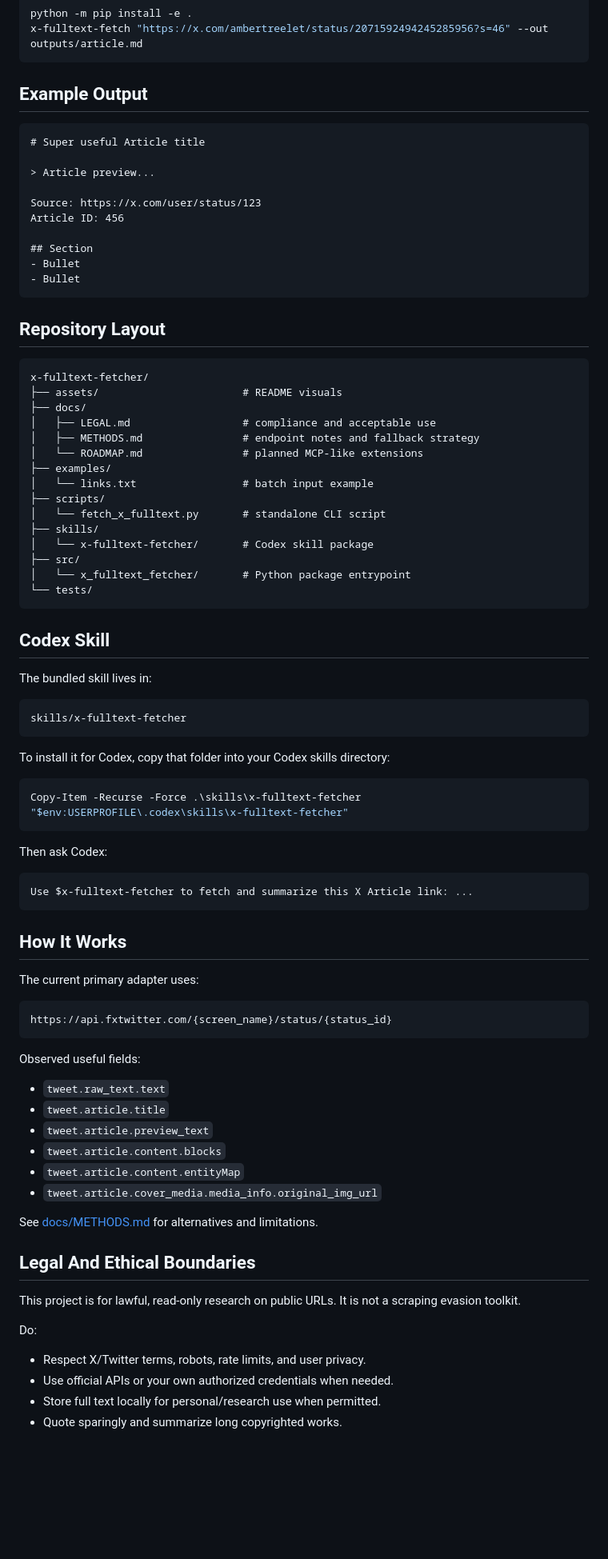
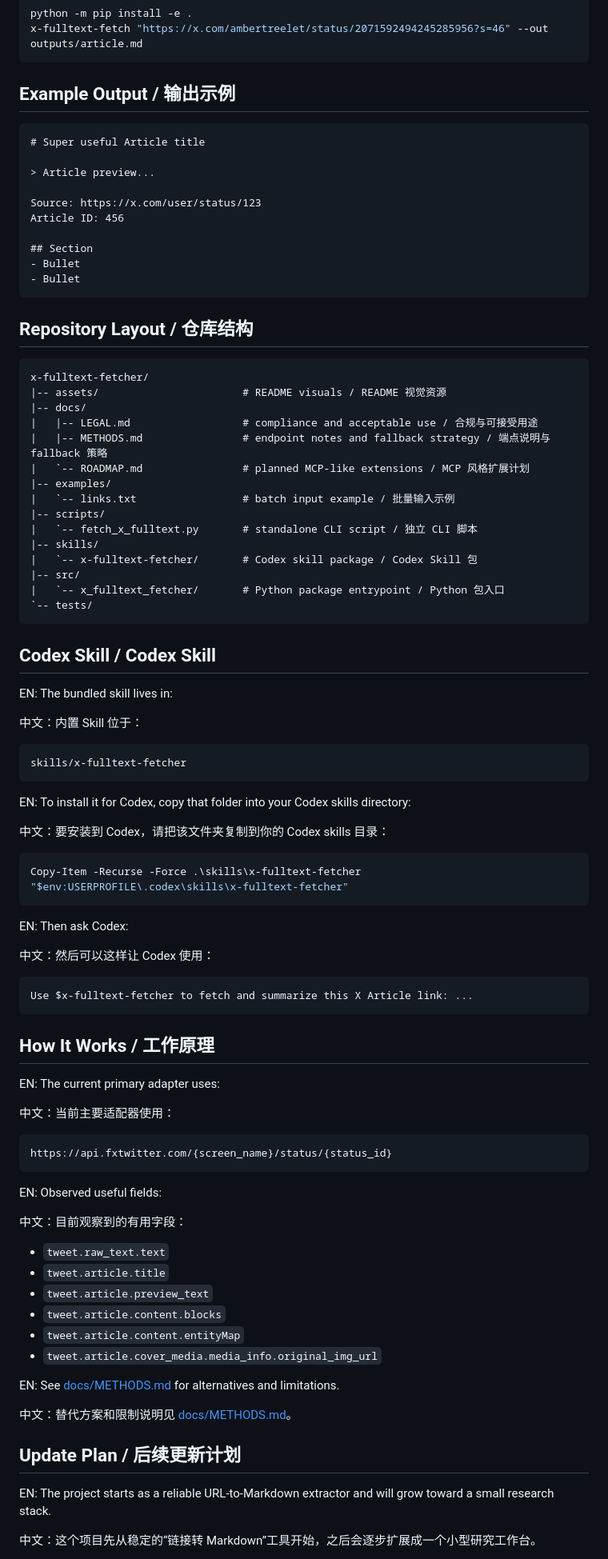
Before and after one commit to instann/x-fulltext-fetcher, a Markdown page: README.md, the part around one of its changes. Shown at 80% size. GitHub-like rendering; blank space fills up the shorter version.

Commit message:
docs: add bilingual README and update plan

````diff
--- a/README.md
+++ b/README.md
@@ -51,7 +72,7 @@ python -m pip install -e .
 x-fulltext-fetch "https://x.com/ambertreelet/status/2071592494245285956?s=46" --out outputs/article.md
 ```
 
-## Example Output
+## Example Output / 输出示例
 
 ```markdown
 # Super useful Article title
@@ -66,55 +87,65 @@ Article ID: 456
 - Bullet
 ```
 
-## Repository Layout
+## Repository Layout / 仓库结构
 
 ```text
 x-fulltext-fetcher/
-├── assets/                       # README visuals
-├── docs/
-│   ├── LEGAL.md                  # compliance and acceptable use
-│   ├── METHODS.md                # endpoint notes and fallback strategy
-│   └── ROADMAP.md                # planned MCP-like extensions
-├── examples/
-│   └── links.txt                 # batch input example
-├── scripts/
-│   └── fetch_x_fulltext.py       # standalone CLI script
-├── skills/
-│   └── x-fulltext-fetcher/       # Codex skill package
-├── src/
-│   └── x_fulltext_fetcher/       # Python package entrypoint
-└── tests/
+|-- assets/                       # README visuals / README 视觉资源
+|-- docs/
+|   |-- LEGAL.md                  # compliance and acceptable use / 合规与可接受用途
+|   |-- METHODS.md                # endpoint notes and fallback strategy / 端点说明与 fallback 策略
+|   `-- ROADMAP.md                # planned MCP-like extensions / MCP 风格扩展计划
+|-- examples/
+|   `-- links.txt                 # batch input example / 批量输入示例
+|-- scripts/
+|   `-- fetch_x_fulltext.py       # standalone CLI script / 独立 CLI 脚本
+|-- skills/
+|   `-- x-fulltext-fetcher/       # Codex skill package / Codex Skill 包
+|-- src/
+|   `-- x_fulltext_fetcher/       # Python package entrypoint / Python 包入口
+`-- tests/
 ```
 
-## Codex Skill
+## Codex Skill / Codex Skill
 
-The bundled skill lives in:
+EN: The bundled skill lives in:
+
+中文：内置 Skill 位于：
 
 ```text
 skills/x-fulltext-fetcher
 ```
 
-To install it for Codex, copy that folder into your Codex skills directory:
+EN: To install it for Codex, copy that folder into your Codex skills directory:
+
+中文：要安装到 Codex，请把该文件夹复制到你的 Codex skills 目录：
 
 ```powershell
 Copy-Item -Recurse -Force .\skills\x-fulltext-fetcher "$env:USERPROFILE\.codex\skills\x-fulltext-fetcher"
 ```
 
-Then ask Codex:
+EN: Then ask Codex:
+
+中文：然后可以这样让 Codex 使用：
 
 ```text
 Use $x-fulltext-fetcher to fetch and summarize this X Article link: ...
 ```
 
-## How It Works
+## How It Works / 工作原理
 
-The current primary adapter uses:
+EN: The current primary adapter uses:
+
+中文：当前主要适配器使用：
 
 ```text
 https://api.fxtwitter.com/{screen_name}/status/{status_id}
 ```
 
-Observed useful fields:
+EN: Observed useful fields:
+
+中文：目前观察到的有用字段：
 
 - `tweet.raw_text.text`
 - `tweet.article.title`
@@ -123,16 +154,13 @@ Observed useful fields:
 - `tweet.article.content.entityMap`
 - `tweet.article.cover_media.media_info.original_img_url`
 
-See [docs/METHODS.md](docs/METHODS.md) for alternatives and limitations.
+EN: See [docs/METHODS.md](docs/METHODS.md) for alternatives and limitations.
 
-## Legal And Ethical Boundaries
+中文：替代方案和限制说明见 [docs/METHODS.md](docs/METHODS.md)。
 
-This project is for lawful, read-only research on public URLs. It is not a scraping evasion toolkit.
+## Update Plan / 后续更新计划
 
-Do:
+EN: The project starts as a reliable URL-to-Markdown extractor and will grow toward a small research stack.
 
-- Respect X/Twitter terms, robots, rate limits, and user privacy.
-- Use official APIs or your own authorized credentials when needed.
-- Store full text locally for personal/research use when permitted.
-- Quote sparingly and summarize long copyrighted works.
+中文：这个项目先从稳定的“链接转 Markdown”工具开始，之后会逐步扩展成一个小型研究工作台。
 
````
Also changed, not shown: other parts of README.md (+112 -39 lines).
